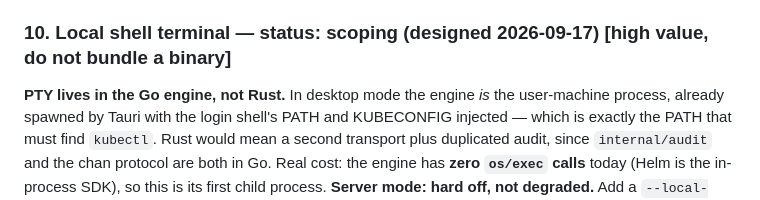
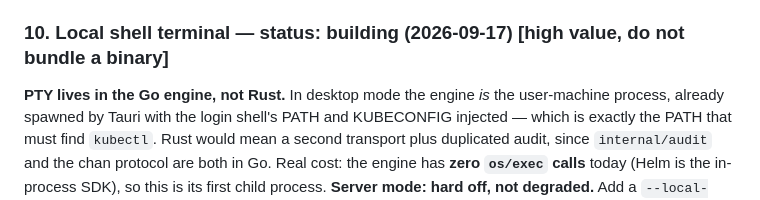
Before and after one commit to RajaSardar/kubebay, a Markdown page: .claude/memory/innovation_backlog.md, the part around one of its changes. Rendered like a GitHub page.

```diff
--- a/.claude/memory/innovation_backlog.md
+++ b/.claude/memory/innovation_backlog.md
@@ -89,7 +89,7 @@ Kubebay OSS stays the complete local-first single/multi-cluster IDE — everythi
 **Do these two cheap things instead (~2 days total), then wait for real demand:** (1) diagnostics — when `Load()` skips a context or a health check 401s, name the cause ("kubeconfig uses `client.authentication.k8s.io/v1alpha1`, dropped in client-go v0.31") and instrument how often it fires; (2) a ~20-line rewrite of `v1alpha1` → `v1beta1` in the in-memory `clientcmdapi.Config` before handing it to clientcmd, which **kills one of the four justifying cases outright**. Keep this design on file so it's a two-week pickup rather than a re-litigation. Hard-disable under `--in-cluster`.
 Per-cluster, off-by-default toggle: "Connect via external kubectl proxy." Spawns the *user's own* kubectl (never bundled/downloaded) as `kubectl <ctx> proxy --port=0 --address=127.0.0.1 --accept-hosts='^127\.0\.0\.1$'`, parses the printed port, and points an otherwise-unchanged `rest.Config{Host: "http://127.0.0.1:<port>"}` at it — everything downstream (informers, dynamic client, exec, port-forward) is unchanged. Only worth building if a real user hits one of: PIV/YubiKey hardware-token mTLS (non-extractable private key, which `rest.Config` structurally cannot drive), Kerberos/SPNEGO to the API server, or a corporate policy that only a vetted kubectl distribution may reach the control plane. Must verify SPDY/WS exec and port-forward actually survive the `kubectl proxy` hop before shipping; if port-forward doesn't, degrade only that feature with a clear message rather than the whole cluster. Estimated ~200-400 lines plus process lifecycle, about a week. Do not build speculatively — wait for a real ask.
 
-### 10. Local shell terminal — status: scoping (designed 2026-09-17) [high value, do not bundle a binary]
+### 10. Local shell terminal — status: building (2026-09-17) [high value, do not bundle a binary]
 **PTY lives in the Go engine, not Rust.** In desktop mode the engine *is* the user-machine process, already spawned by Tauri with the login shell's PATH and KUBECONFIG injected — which is exactly the PATH that must find `kubectl`. Rust would mean a second transport plus duplicated audit, since `internal/audit` and the chan protocol are both in Go. Real cost: the engine has **zero `os/exec` calls** today (Helm is the in-process SDK), so this is its first child process.
 **Server mode: hard off, not degraded.** Add a `--local-shell` flag defaulting false, refused at startup if `--in-cluster` or a non-loopback `--addr` is set. The justification is concrete: the Dockerfile ships `distroless/static-debian12:nonroot`, which has no `/bin/sh` at all, and the chart binds `0.0.0.0:8080` behind shared OIDC — a "local" shell there would be multi-user RCE as the engine's ServiceAccount.
 **Protocol reuse is nearly total.** Add `ChanKindLocalShell` to `protocol.go`, one entry in `hub.go`'s `validChanKind` allowlist, and a third case that reuses the existing `io.Pipe` stdin, the buffered `chan TermSize`, initial cols/rows seeding, `closeChan` and `cleanupAll` **verbatim**. Frontend forks ~60 lines of `ExecTerm.tsx` minus the shell-candidate fallback ladder. Genuinely new: PTY + kubeconfig lifecycle + banner. `creack/pty` is pure-syscall, so the `CGO_ENABLED=0` static build still holds.
```
Also changed, not shown: other parts of .claude/memory/innovation_backlog.md (+11 -0 lines).
